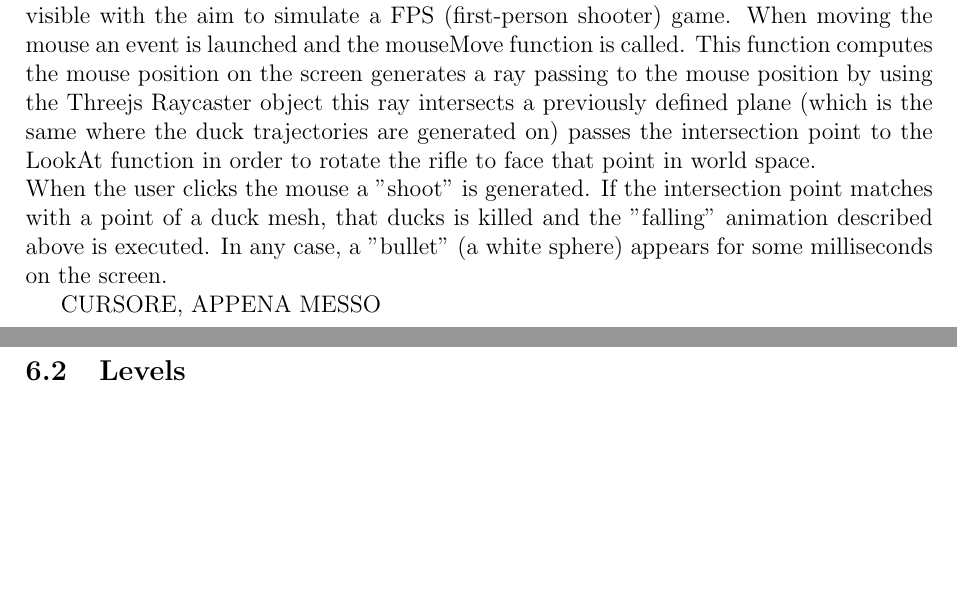
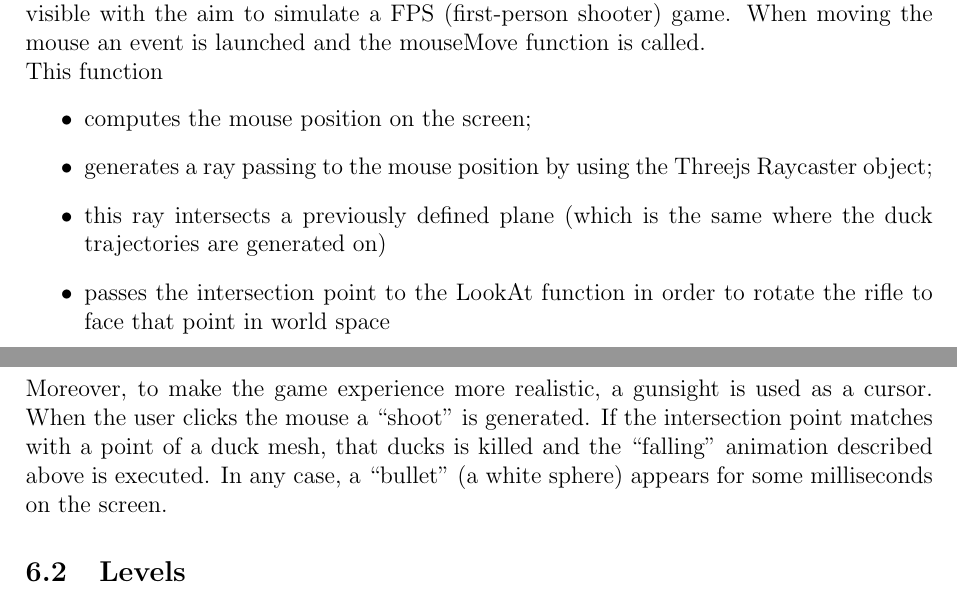
Before and after one commit to pepes97/Duck-Hunt, a LaTeX document (report/report.tex): two parts of pages 7 and 8 of 8, joined at a grey line, cut so that both start at the same text, the shorter picture padded with empty space. Compiled offline with pdfLaTeX.

Commit message:
Gunsight + report adjustments
Code session with @svevapepe

```diff
--- a/report/report.tex
+++ b/report/report.tex
@@ -210,15 +210,16 @@
 	\section{User Interaction} \label{user}
 	\subsection{Rifle}
 	The 3D model of the rifle is positioned on the right of the camera and it is only partially visible with the aim to simulate a FPS (first-person shooter) game.
-	When moving the mouse an event is launched and the mouseMove function is called.
+	When moving the mouse an event is launched and the mouseMove function is called.\\
 	This function
-	computes the mouse position on the screen
-	generates a ray passing to the mouse position by using the Threejs Raycaster object
-	this ray intersects a previously defined plane (which is the same where the duck trajectories are generated on)
-	passes the intersection point to the LookAt function in order to rotate the rifle to face that point in world space.\\
-	When the user clicks the mouse a "shoot" is generated. If the intersection point matches with a point of a duck mesh, that ducks is killed and the "falling" animation described above is executed. In any case, a "bullet" (a white sphere) appears for some milliseconds on the screen.
-
-	CURSORE, APPENA MESSO
+	\begin{itemize}
+		\item computes the mouse position on the screen;
+		\item generates a ray passing to the mouse position by using the Threejs Raycaster object;
+		\item this ray intersects a previously defined plane (which is the same where the duck trajectories are generated on)
+		\item passes the intersection point to the LookAt function in order to rotate the rifle to face that point in world space
+	\end{itemize}
+	Moreover, to make the game experience more realistic, a gunsight is used as a cursor.
+	When the user clicks the mouse a ``shoot" is generated. If the intersection point matches with a point of a duck mesh, that ducks is killed and the ``falling" animation described above is executed. In any case, a ``bullet" (a white sphere) appears for some milliseconds on the screen.
 
 	\subsection{Levels}
 	As said before, the game goal is to hit as many ducks as possible. The score is increased by one each time a duck dies. When the user achieves a specific amount of points, a new level is reached and a ``Level XX" text, generated through TextGeometry, is shown in the scene.
```
Also changed, not shown: project/img/gunsight.png (added), report/report.pdf, 4 other files.
